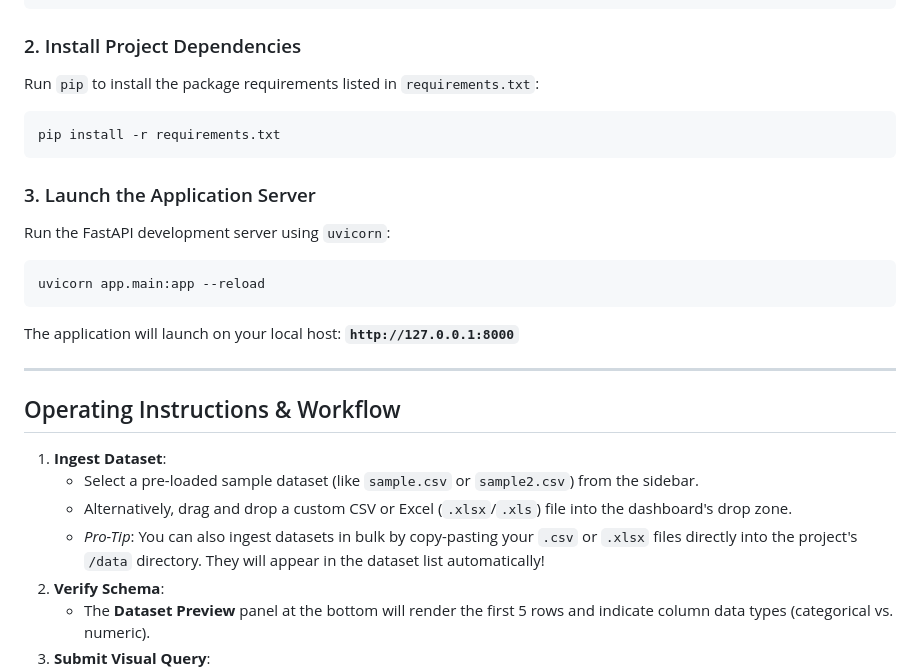
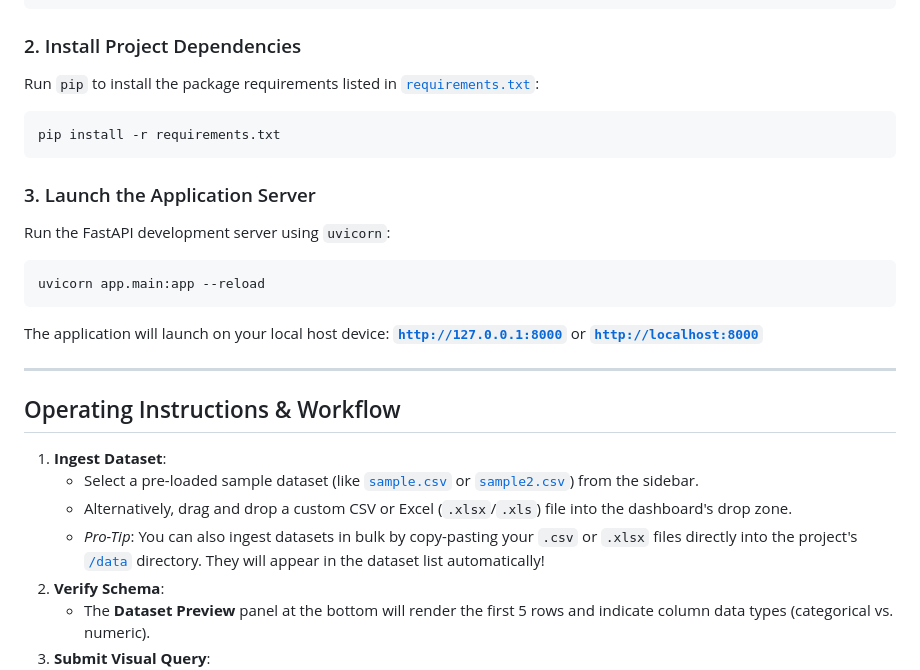
Before and after one commit to rajghosh06-dev/smart-visualization-agent, a Markdown page: README.md, the part around one of its changes. Drawn GitHub-style.

````diff
--- a/README.md
+++ b/README.md
@@ -160,7 +179,7 @@ Use the global Python virtual environment configured for your workspace:
 ```
 
 ### 2. Install Project Dependencies
-Run `pip` to install the package requirements listed in `requirements.txt`:
+Run `pip` to install the package requirements listed in [`requirements.txt`](/requirements.txt):
 ```powershell
 pip install -r requirements.txt
 ```
@@ -171,16 +190,16 @@ Run the FastAPI development server using `uvicorn`:
 uvicorn app.main:app --reload
 ```
 
-The application will launch on your local host: **`http://127.0.0.1:8000`**
+The application will launch on your local host device: **[`http://127.0.0.1:8000`](`http://127.0.0.1:8000`)** or **[`http://localhost:8000`](`http://127.0.0.1:8000`)**
 
 ---
 
 ## Operating Instructions & Workflow
 
 1.  **Ingest Dataset**:
-    *   Select a pre-loaded sample dataset (like `sample.csv` or `sample2.csv`) from the sidebar.
+    *   Select a pre-loaded sample dataset (like [`sample.csv`](/data/sample.csv) or [`sample2.csv`](/data/sample.csv)) from the sidebar.
     *   Alternatively, drag and drop a custom CSV or Excel (`.xlsx`/`.xls`) file into the dashboard's drop zone.
-    *   *Pro-Tip*: You can also ingest datasets in bulk by copy-pasting your `.csv` or `.xlsx` files directly into the project's `/data` directory. They will appear in the dataset list automatically!
+    *   *Pro-Tip*: You can also ingest datasets in bulk by copy-pasting your `.csv` or `.xlsx` files directly into the project's [`/data`](/data) directory. They will appear in the dataset list automatically!
 2.  **Verify Schema**:
     *   The **Dataset Preview** panel at the bottom will render the first 5 rows and indicate column data types (categorical vs. numeric).
 3.  **Submit Visual Query**:
````
Also changed, not shown: other parts of README.md (+26 -5 lines), docs/screenshots/interface1.jpeg (added), docs/screenshots/interface2.jpeg (added), docs/screenshots/launch-browser-server.png (added), docs/screenshots/working-workspace-agent-sample-dataset.png (added), docs/screenshots/working-workspace-agent-sample2-dataset.png (added).
